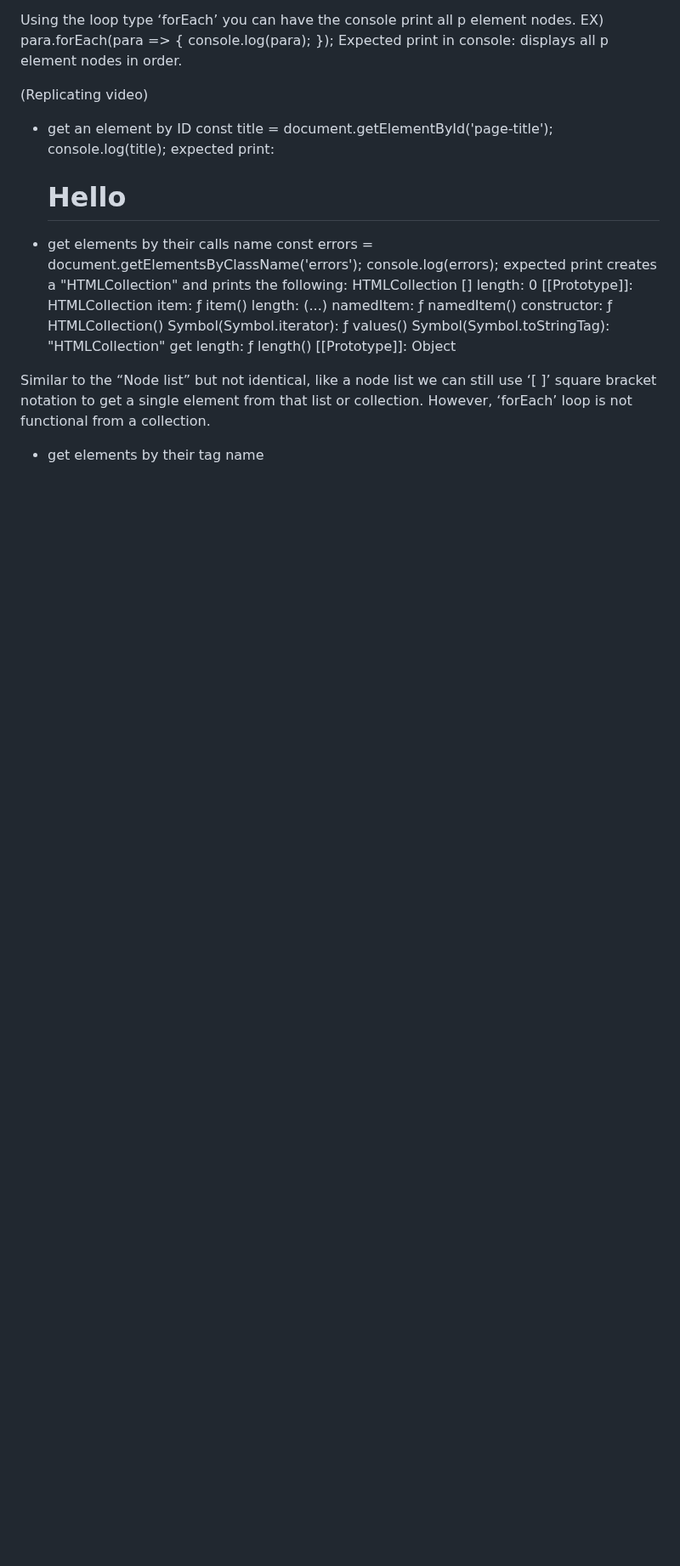
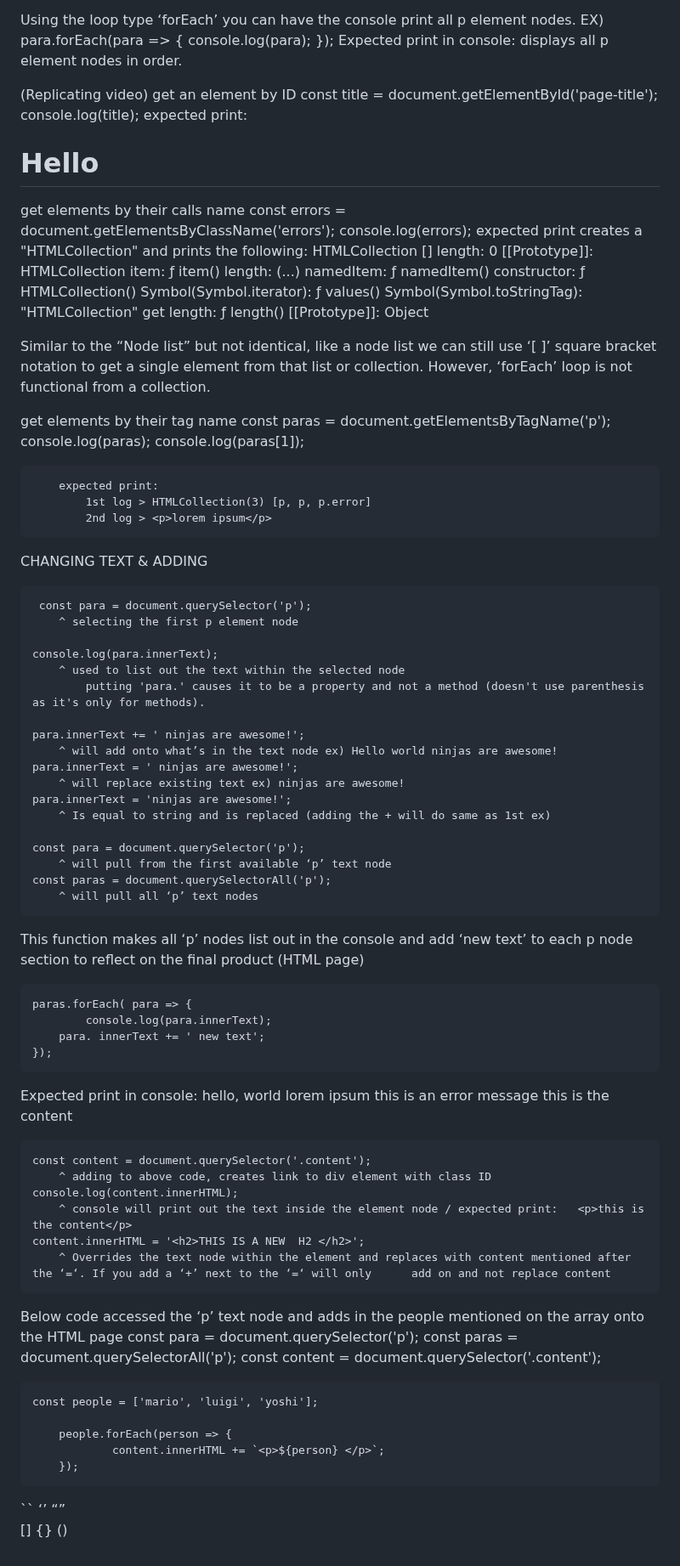
Before and after one commit to RenRuu/block-20-DOM-Document-Object-Model, a Markdown page: README.md, the part around the change. Shown at 85% size. Drawn GitHub-style; blank space fills up the shorter version.

```diff
--- a/README.md
+++ b/README.md
@@ -111,12 +111,12 @@ Using the loop type ‘forEach’ you can have the console print all p element n
 		Expected print in console: displays all p element nodes in order.
 
 (Replicating video)
-- get an element by ID
+get an element by ID
 	const title = document.getElementById('page-title');
 	console.log(title);
 		expected print: <h1 id="page-title"> Hello </h1>
 
-- get elements by their calls name
+get elements by their calls name
 	const errors = document.getElementsByClassName('errors');
 	console.log(errors);
 		expected print creates a "HTMLCollection" and prints the following:
@@ -134,4 +134,71 @@ Using the loop type ‘forEach’ you can have the console print all p element n
 
 Similar to the “Node list” but not identical, like a node list we can still use ‘[ ]’ square bracket notation to get a single element from that list or collection. However, ‘forEach’ loop is not functional from a collection.
 
-- get elements by their tag name
+get elements by their tag name
+const paras = document.getElementsByTagName('p');
+	console.log(paras);
+	console.log(paras[1]);
+
+		expected print:
+			1st log > HTMLCollection(3) [p, p, p.error]
+			2nd log > <p>lorem ipsum</p>
+
+CHANGING TEXT & ADDING
+
+	 const para = document.querySelector('p');
+		^ selecting the first p element node
+
+	console.log(para.innerText);
+		^ used to list out the text within the selected node
+			putting 'para.' causes it to be a property and not a method (doesn't use parenthesis as it's only for methods).
+
+	para.innerText += ' ninjas are awesome!';
+		^ will add onto what’s in the text node ex) Hello world ninjas are awesome!
+	para.innerText = ' ninjas are awesome!';
+		^ will replace existing text ex) ninjas are awesome!
+	para.innerText = 'ninjas are awesome!';
+		^ Is equal to string and is replaced (adding the + will do same as 1st ex)
+
+	const para = document.querySelector('p');
+		^ will pull from the first available ‘p’ text node
+	const paras = document.querySelectorAll('p');
+		^ will pull all ‘p’ text nodes
+
+This function makes all ‘p’ nodes list out in the console and add ‘new text’ to each p node section to reflect on the final product (HTML page)
+
+	paras.forEach( para => {
+     		console.log(para.innerText);
+     	para. innerText += ' new text';
+	});
+
+Expected print in console:
+		hello, world
+		lorem ipsum
+		this is an error message
+		this is the content
+
+
+	const content = document.querySelector('.content');
+		^ adding to above code, creates link to div element with class ID
+	console.log(content.innerHTML);
+		^ console will print out the text inside the element node / expected print:   <p>this is the content</p>
+	content.innerHTML = '<h2>THIS IS A NEW  H2 </h2>';
+		^ Overrides the text node within the element and replaces with content mentioned after the ‘=‘. If you add a ‘+’ next to the ‘=‘ will only 		add on and not replace content
+
+Below code accessed the ‘p’ text node and adds in the people mentioned on the array onto the HTML page
+	const para = document.querySelector('p');
+	const paras = document.querySelectorAll('p');
+	const content = document.querySelector('.content');
+
+	const people = ['mario', 'luigi', 'yoshi'];
+
+		people.forEach(person => {
+     			content.innerHTML += `<p>${person} </p>`;
+		});
+
+``
+‘’
+“”
+[]
+{}
+()
```
